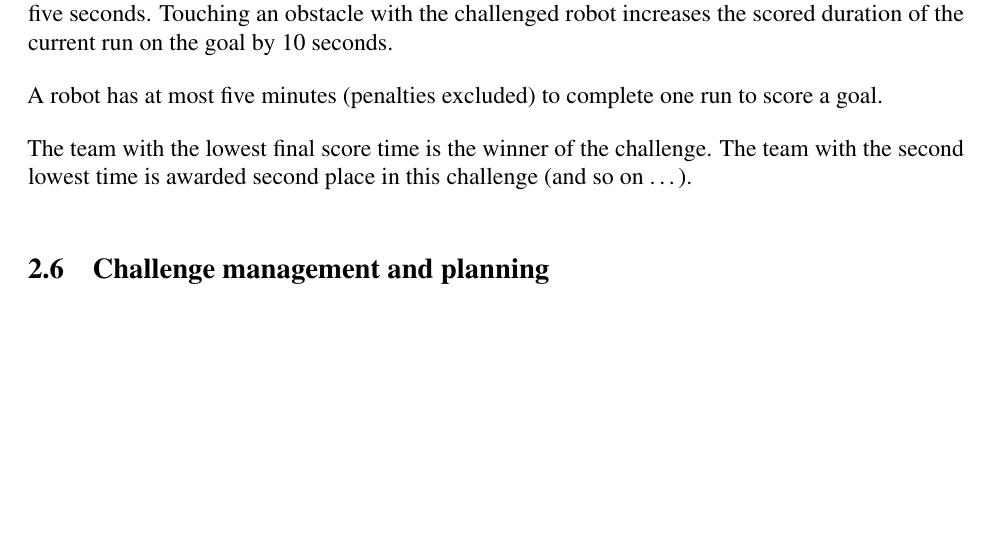
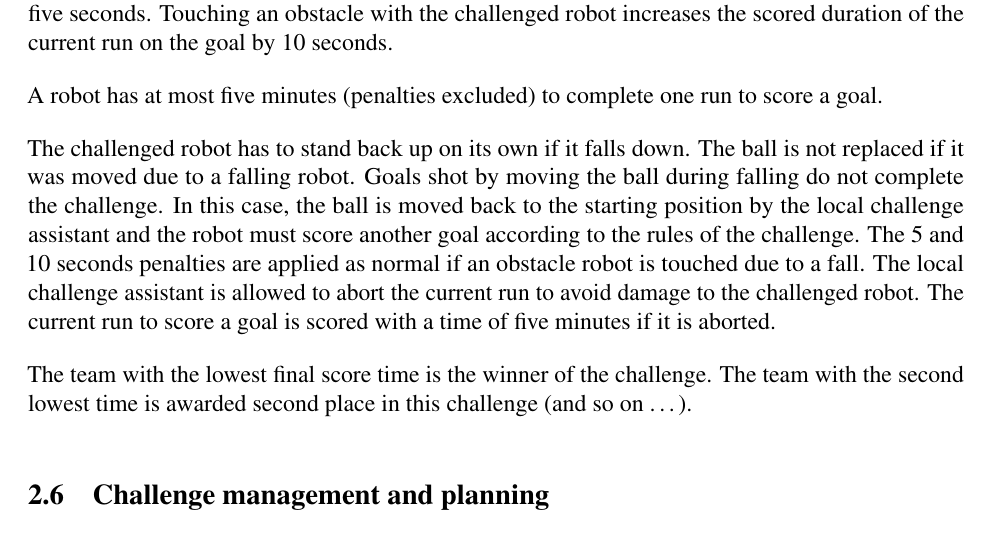
Before and after one commit to RoboCup-SPL/Rules, a LaTeX document (Rules 2021/SPL-Rules.tex, which reads Rules 2021/content/challenge1.tex): part of page 14 of 64 before the commit and part of page 14 of 65 after it, cut so that both start at the same text, the shorter picture padded with empty space. Compiled offline with pdfLaTeX.

Commit message:
handle fallen robots for the obstacle challenge

```diff
--- a/Rules 2021/content/challenge1.tex
+++ b/Rules 2021/content/challenge1.tex
@@ -97,6 +96,8 @@ Touching an obstacle with the ball increases the scored duration of the current
 
 A robot has at most five minutes (penalties excluded) to complete one run to score a goal.
 
+The challenged robot has to stand back up on its own if it falls down. The ball is not replaced if it was moved due to a falling robot. Goals shot by moving the ball during falling do not complete the challenge. In this case, the ball is moved back to the starting position by the local challenge assistant and the robot must score another goal according to the rules of the challenge. The 5 and 10 seconds penalties are applied as normal if an obstacle robot is touched due to a fall. The local challenge assistant is allowed to abort the current run to avoid damage to the challenged robot. The current run to score a goal is scored with a time of five minutes if it is aborted.
+
 The team with the lowest final score time is the winner of the challenge. The team with the second lowest time is awarded second place in this challenge (and so on \ldots).
 
 \subsection{Challenge management and planning}
```
Also changed, not shown: Rules 2021/content/challenge1.tex (1 more changed lines).
